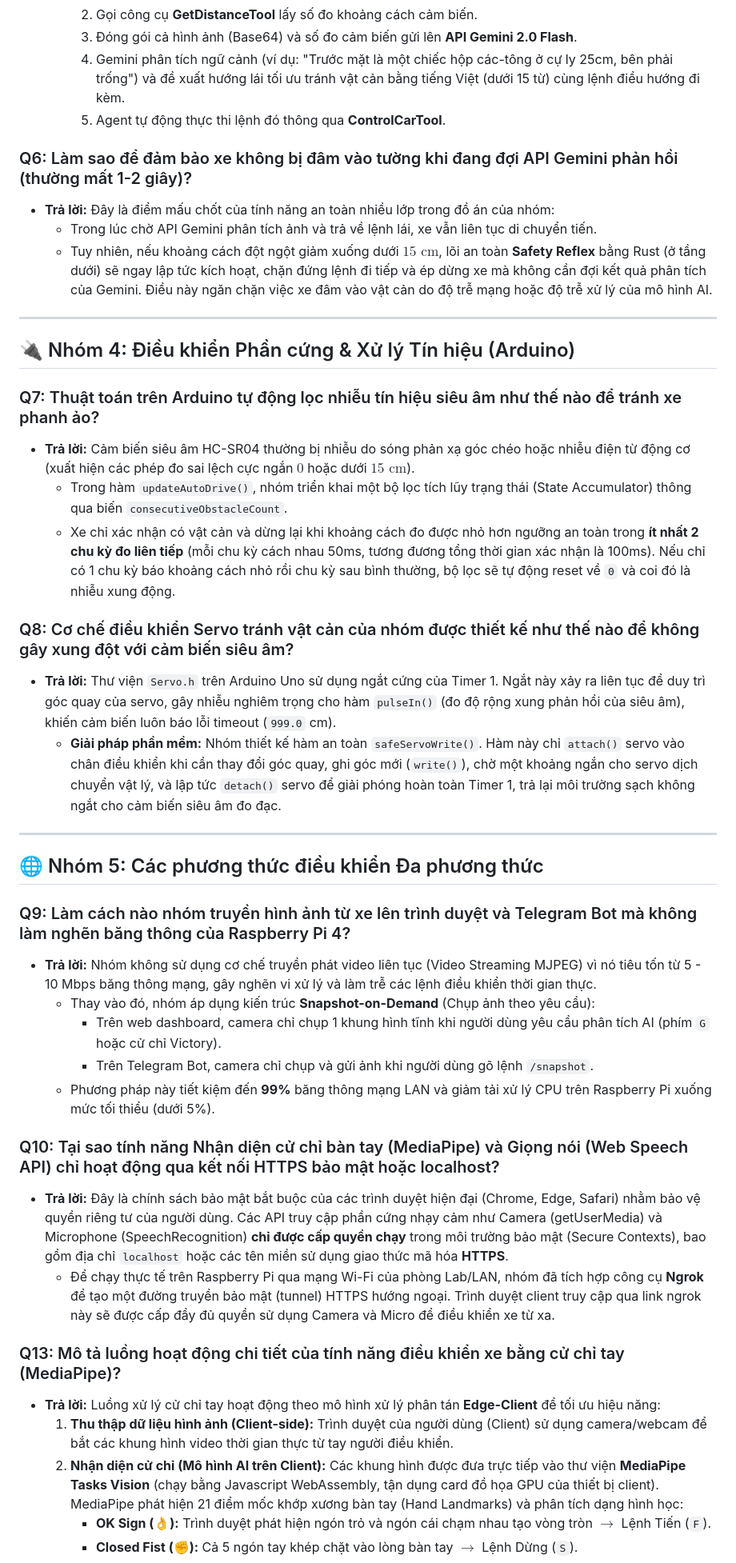
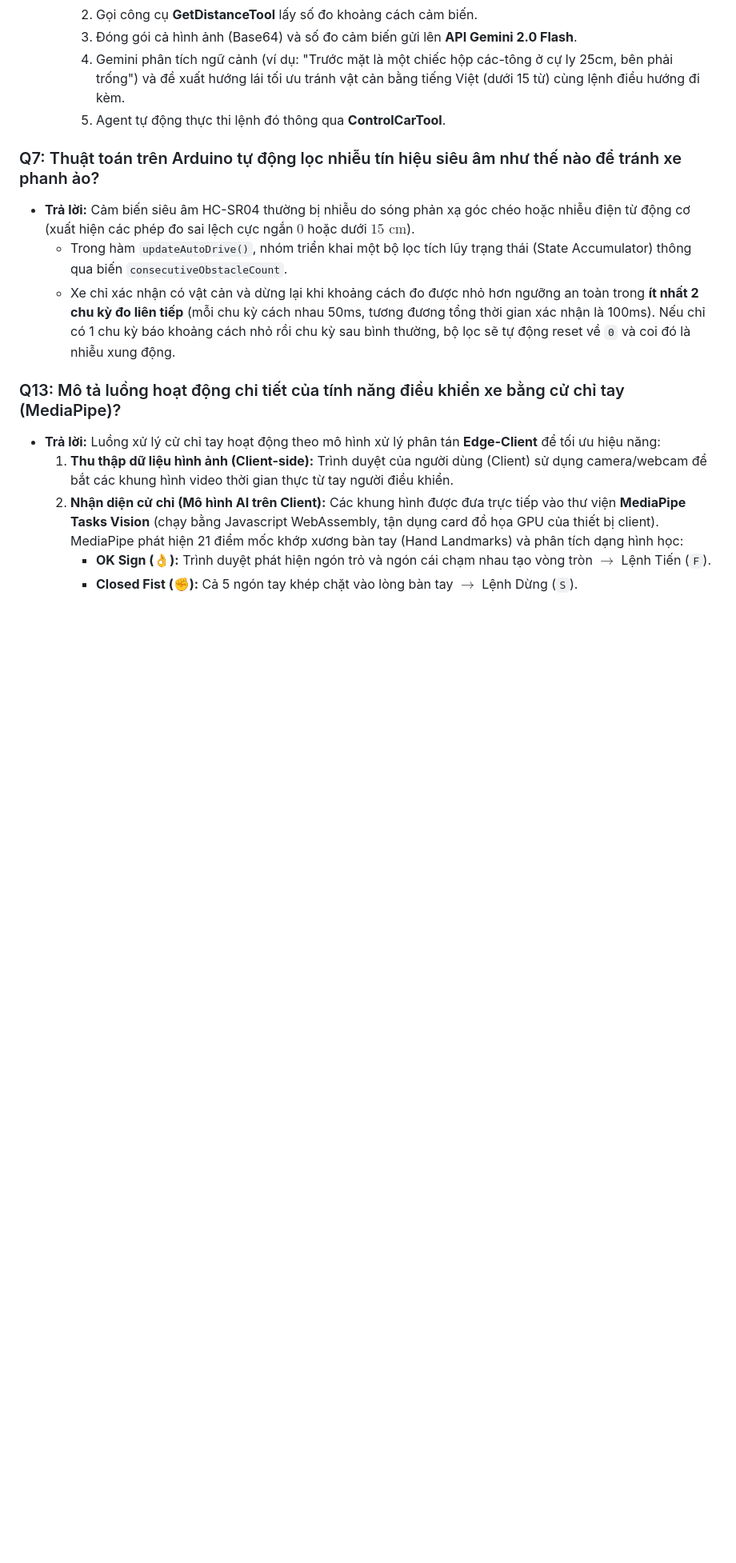
Before and after one commit to NgoDKhoi/NT131.Q21-Group-9, a Markdown page: AutoClaw/presentation_qa.md, the part around the change. Shown at 80% size. Drawn GitHub-style; blank space fills up the shorter version.

Commit message:
docs: remove Q6, Q8, Q9, and Q10 from presentation_qa.md

```diff
--- a/AutoClaw/presentation_qa.md
+++ b/AutoClaw/presentation_qa.md
@@ -58,40 +58,12 @@ Tài liệu này tổng hợp các câu hỏi chuyên sâu mà Hội đồng ph
     4. Gemini phân tích ngữ cảnh (ví dụ: "Trước mặt là một chiếc hộp các-tông ở cự ly 25cm, bên phải trống") và đề xuất hướng lái tối ưu tránh vật cản bằng tiếng Việt (dưới 15 từ) cùng lệnh điều hướng đi kèm.
     5. Agent tự động thực thi lệnh đó thông qua **ControlCarTool**.
 
-### Q6: Làm sao để đảm bảo xe không bị đâm vào tường khi đang đợi API Gemini phản hồi (thường mất 1-2 giây)?
-* **Trả lời:** Đây là điểm mấu chốt của tính năng an toàn nhiều lớp trong đồ án của nhóm:
-  * Trong lúc chờ API Gemini phân tích ảnh và trả về lệnh lái, xe vẫn liên tục di chuyển tiến.
-  * Tuy nhiên, nếu khoảng cách đột ngột giảm xuống dưới $15\text{ cm}$, lõi an toàn **Safety Reflex** bằng Rust (ở tầng dưới) sẽ ngay lập tức kích hoạt, chặn đứng lệnh đi tiếp và ép dừng xe mà không cần đợi kết quả phân tích của Gemini. Điều này ngăn chặn việc xe đâm vào vật cản do độ trễ mạng hoặc độ trễ xử lý của mô hình AI.
-
----
-
-<a name="nhóm-4"></a>
-## 🔌 Nhóm 4: Điều khiển Phần cứng & Xử lý Tín hiệu (Arduino)
-
 ### Q7: Thuật toán trên Arduino tự động lọc nhiễu tín hiệu siêu âm như thế nào để tránh xe phanh ảo?
 * **Trả lời:** Cảm biến siêu âm HC-SR04 thường bị nhiễu do sóng phản xạ góc chéo hoặc nhiễu điện từ động cơ (xuất hiện các phép đo sai lệch cực ngắn $0$ hoặc dưới $15\text{ cm}$).
   * Trong hàm `updateAutoDrive()`, nhóm triển khai một bộ lọc tích lũy trạng thái (State Accumulator) thông qua biến `consecutiveObstacleCount`.
   * Xe chỉ xác nhận có vật cản và dừng lại khi khoảng cách đo được nhỏ hơn ngưỡng an toàn trong **ít nhất 2 chu kỳ đo liên tiếp** (mỗi chu kỳ cách nhau 50ms, tương đương tổng thời gian xác nhận là 100ms). Nếu chỉ có 1 chu kỳ báo khoảng cách nhỏ rồi chu kỳ sau bình thường, bộ lọc sẽ tự động reset về `0` và coi đó là nhiễu xung động.
 
-### Q8: Cơ chế điều khiển Servo tránh vật cản của nhóm được thiết kế như thế nào để không gây xung đột với cảm biến siêu âm?
-* **Trả lời:** Thư viện `Servo.h` trên Arduino Uno sử dụng ngắt cứng của Timer 1. Ngắt này xảy ra liên tục để duy trì góc quay của servo, gây nhiễu nghiêm trọng cho hàm `pulseIn()` (đo độ rộng xung phản hồi của siêu âm), khiến cảm biến luôn báo lỗi timeout (`999.0` cm).
-  * **Giải pháp phần mềm:** Nhóm thiết kế hàm an toàn `safeServoWrite()`. Hàm này chỉ `attach()` servo vào chân điều khiển khi cần thay đổi góc quay, ghi góc mới (`write()`), chờ một khoảng ngắn cho servo dịch chuyển vật lý, và lập tức `detach()` servo để giải phóng hoàn toàn Timer 1, trả lại môi trường sạch không ngắt cho cảm biến siêu âm đo đạc.
 
----
-
-<a name="nhóm-5"></a>
-## 🌐 Nhóm 5: Các phương thức điều khiển Đa phương thức
-
-### Q9: Làm cách nào nhóm truyền hình ảnh từ xe lên trình duyệt và Telegram Bot mà không làm nghẽn băng thông của Raspberry Pi 4?
-* **Trả lời:** Nhóm không sử dụng cơ chế truyền phát video liên tục (Video Streaming MJPEG) vì nó tiêu tốn từ 5 - 10 Mbps băng thông mạng, gây nghẽn vi xử lý và làm trễ các lệnh điều khiển thời gian thực.
-  * Thay vào đó, nhóm áp dụng kiến trúc **Snapshot-on-Demand** (Chụp ảnh theo yêu cầu):
-    * Trên web dashboard, camera chỉ chụp 1 khung hình tĩnh khi người dùng yêu cầu phân tích AI (phím `G` hoặc cử chỉ Victory).
-    * Trên Telegram Bot, camera chỉ chụp và gửi ảnh khi người dùng gõ lệnh `/snapshot`.
-  * Phương pháp này tiết kiệm đến **99%** băng thông mạng LAN và giảm tải xử lý CPU trên Raspberry Pi xuống mức tối thiểu (dưới 5%).
-
-### Q10: Tại sao tính năng Nhận diện cử chỉ bàn tay (MediaPipe) và Giọng nói (Web Speech API) chỉ hoạt động qua kết nối HTTPS bảo mật hoặc localhost?
-* **Trả lời:** Đây là chính sách bảo mật bắt buộc của các trình duyệt hiện đại (Chrome, Edge, Safari) nhằm bảo vệ quyền riêng tư của người dùng. Các API truy cập phần cứng nhạy cảm như Camera (getUserMedia) và Microphone (SpeechRecognition) **chỉ được cấp quyền chạy** trong môi trường bảo mật (Secure Contexts), bao gồm địa chỉ `localhost` hoặc các tên miền sử dụng giao thức mã hóa **HTTPS**.
-  * Để chạy thực tế trên Raspberry Pi qua mạng Wi-Fi của phòng Lab/LAN, nhóm đã tích hợp công cụ **Ngrok** để tạo một đường truyền bảo mật (tunnel) HTTPS hướng ngoại. Trình duyệt client truy cập qua link ngrok này sẽ được cấp đầy đủ quyền sử dụng Camera và Micro để điều khiển xe từ xa.
 
 ### Q13: Mô tả luồng hoạt động chi tiết của tính năng điều khiển xe bằng cử chỉ tay (MediaPipe)?
 * **Trả lời:** Luồng xử lý cử chỉ tay hoạt động theo mô hình xử lý phân tán **Edge-Client** để tối ưu hiệu năng:
```
